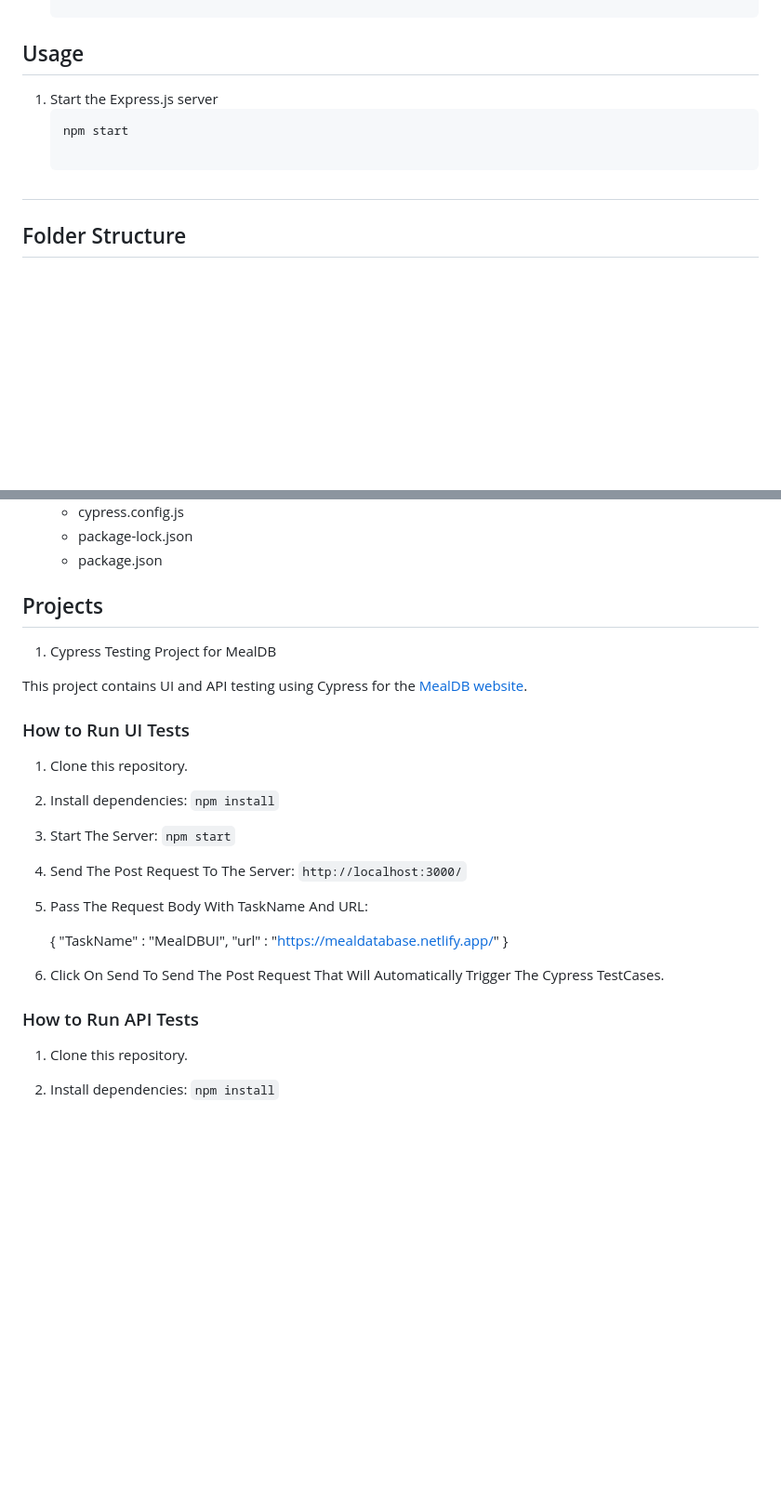
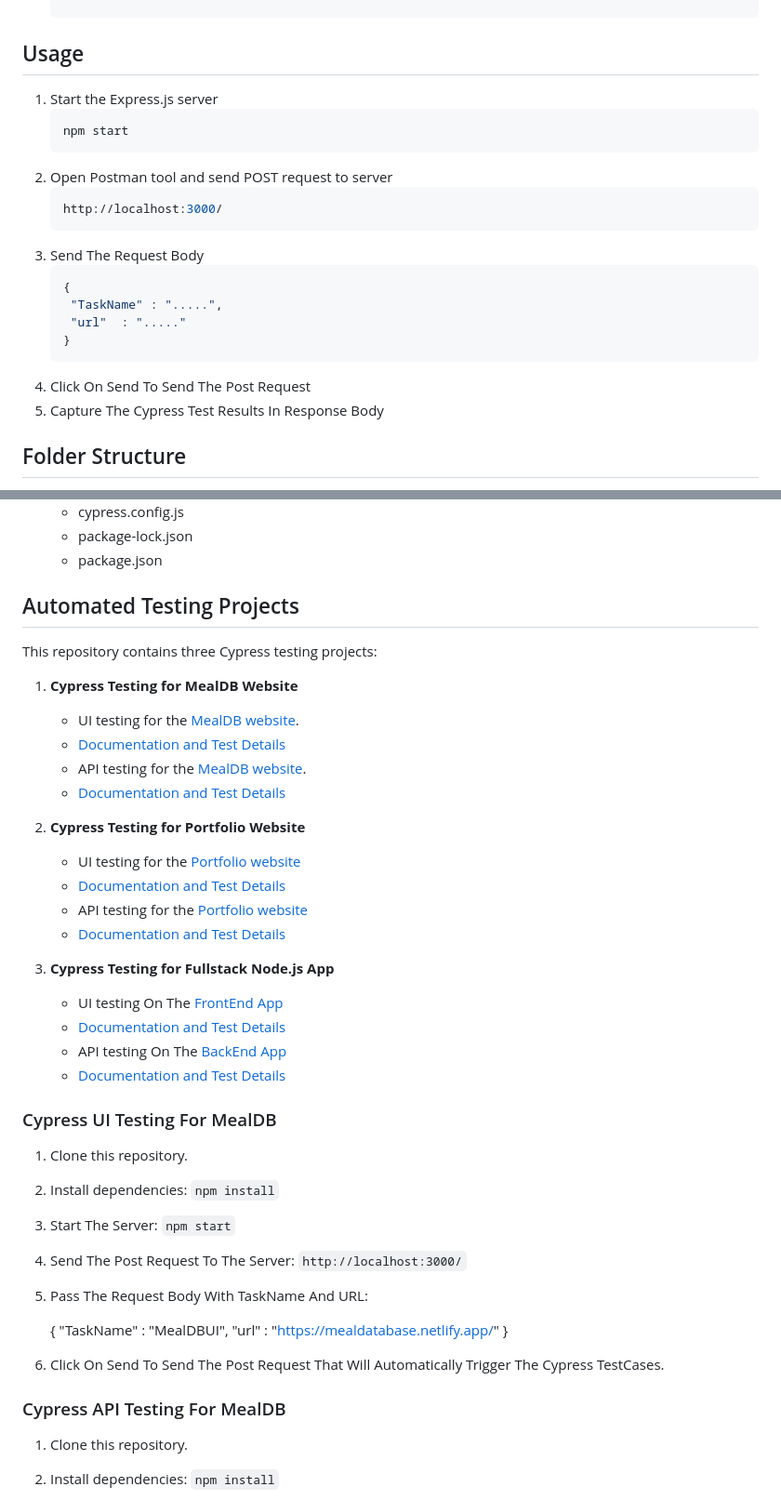
Before and after one commit to ViswaTeja264/JSTestingProject, a Markdown page: README.md, 2 parts joined by grey strips. Shown at 93% size. Drawn GitHub-style; blank space fills up the shorter version.

````diff
--- a/README.md
+++ b/README.md
@@ -40,8 +37,17 @@ Make sure you have the following prerequisites installed:
 1. Start the Express.js server
     ```bash
    npm start
-
-##
+2. Open Postman tool and send POST request to server
+   ```bash
+   http://localhost:3000/
+3. Send The Request Body
+   ```bash
+   {
+    "TaskName" : ".....",
+    "url"  : "....."
+   }
+4. Click On Send To Send The Post Request
+5. Capture The Cypress Test Results In Response Body
 
 ## Folder Structure
 - JavaScriptAutomation
@@ -78,12 +84,30 @@ Make sure you have the following prerequisites installed:
    - cypress.config.js
    - package-lock.json
    - package.json
-## Projects
-1. Cypress Testing Project for MealDB
+## Automated Testing Projects
 
-This project contains UI and API testing using Cypress for the [MealDB website](https://mealdatabase.netlify.app/).
+This repository contains three Cypress testing projects:
 
-### How to Run UI Tests
+1. **Cypress Testing for MealDB Website**
+   - UI testing for the [MealDB website](https://mealdatabase.netlify.app/).
+   - [Documentation and Test Details](#cypress-ui-testing-for-mealDB)
+   - API testing for the [MealDB website](https://mealdatabase.netlify.app/).
+   - [Documentation and Test Details](#cypress-api-testing-for-mealDB)
+
+2. **Cypress Testing for Portfolio Website**
+   - UI testing for the [Portfolio website](https://hackathon-suriya-portfolio.netlify.app/)
+   - [Documentation and Test Details](#cypress-ui-testing-for-portfolio)
+   - API testing for the [Portfolio website](https://hackathon-suriya-portfolio.netlify.app/)
+   - [Documentation and Test Details](#cypress-api-testing-for-portfolio)
+
+3. **Cypress Testing for Fullstack Node.js App**
+   - UI testing On The [FrontEnd App](https://guvi-note-frontend.vercel.app/)
+   - [Documentation and Test Details](#cypress-ui-testing-for-fullstack-nodejs-app)
+   - API testing On The [BackEnd App](https://guvi-goal-backend.onrender.com/)
+   - [Documentation and Test Details](#cypress-api-testing-for-fullstack-nodejs-app)
+
+
+### Cypress UI Testing For MealDB
 
 1. Clone this repository.
 2. Install dependencies: `npm install`
@@ -99,7 +123,7 @@ This project contains UI and API testing using Cypress for the [MealDB website](
 
 6. Click On Send To Send The Post Request That Will Automatically Trigger The Cypress TestCases.
 
-### How to Run API Tests
+### Cypress API Testing For MealDB
 
 1. Clone this repository.
 2. Install dependencies: `npm install`
````
Also changed, not shown: other parts of README.md (+65 -4 lines).
